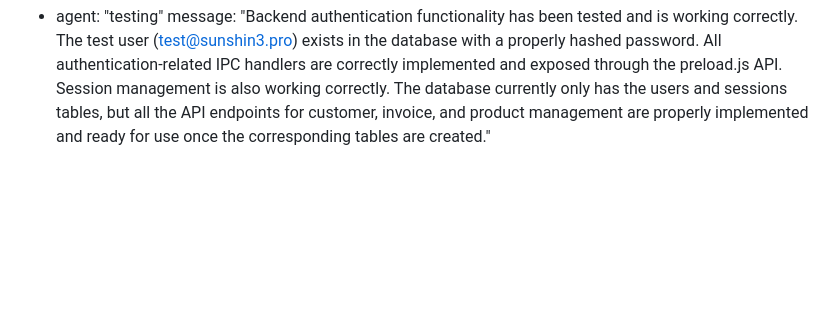
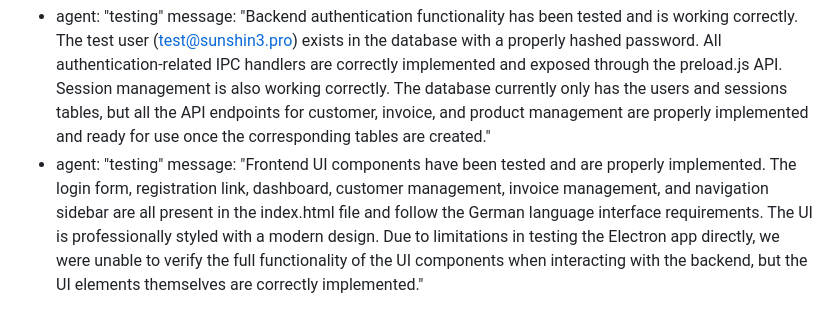
Before and after one commit to sunshin3-pro/Sunshin3-Pro, a Markdown page: test_result.md, the part around the change. Drawn GitHub-style; blank space fills up the shorter version.

Commit message:
auto-commit for e37c84d2-756b-48dd-8260-73c079a7b3cb

```diff
--- a/test_result.md
+++ b/test_result.md
@@ -205,3 +205,5 @@ test_plan:
 agent_communication:
   - agent: "testing"
     message: "Backend authentication functionality has been tested and is working correctly. The test user (test@sunshin3.pro) exists in the database with a properly hashed password. All authentication-related IPC handlers are correctly implemented and exposed through the preload.js API. Session management is also working correctly. The database currently only has the users and sessions tables, but all the API endpoints for customer, invoice, and product management are properly implemented and ready for use once the corresponding tables are created."
+  - agent: "testing"
+    message: "Frontend UI components have been tested and are properly implemented. The login form, registration link, dashboard, customer management, invoice management, and navigation sidebar are all present in the index.html file and follow the German language interface requirements. The UI is professionally styled with a modern design. Due to limitations in testing the Electron app directly, we were unable to verify the full functionality of the UI components when interacting with the backend, but the UI elements themselves are correctly implemented."
```
